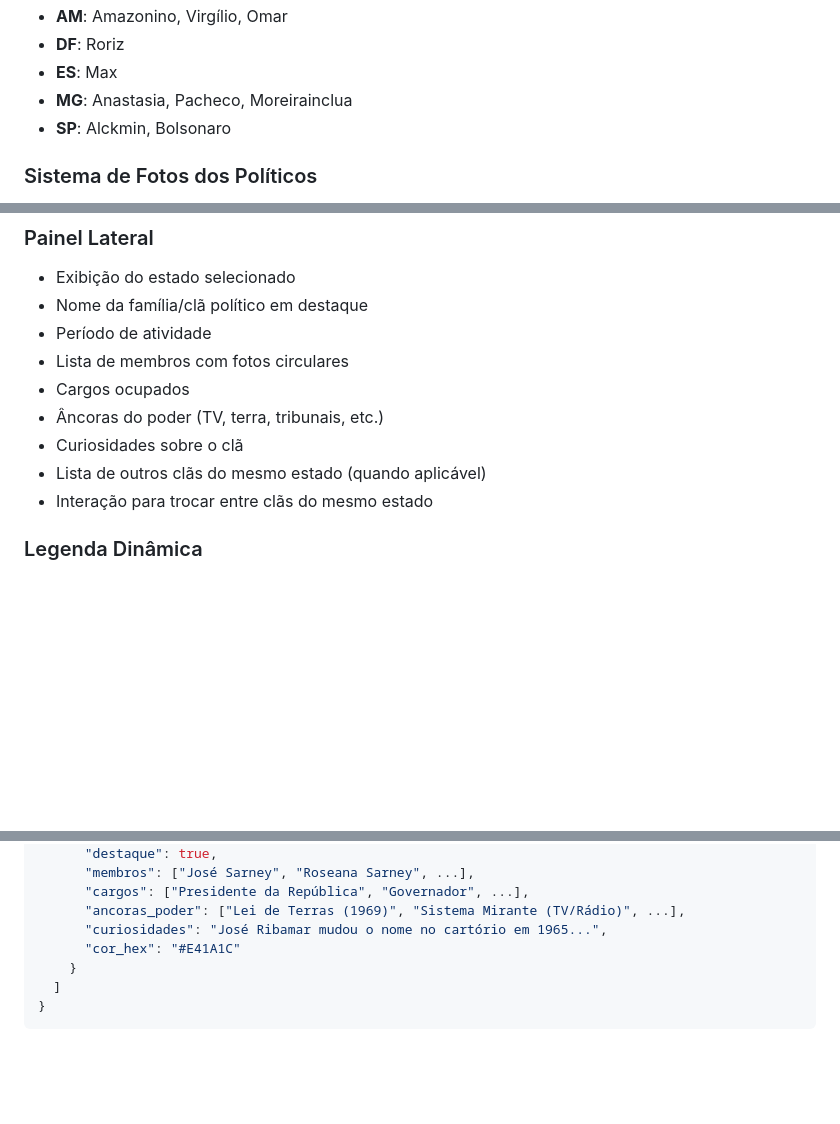
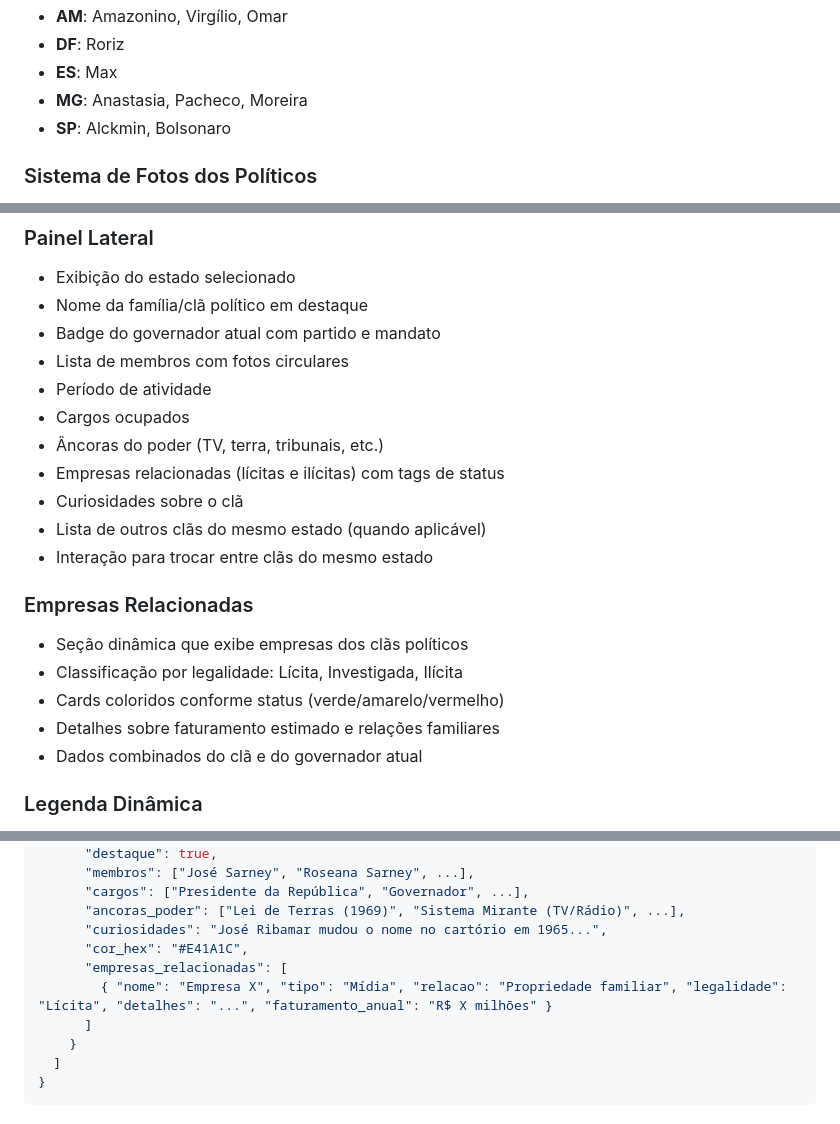
Before and after one commit to renato0503/MapaDoPoder, a Markdown page: context.md, 3 parts joined by grey strips. Drawn GitHub-style; blank space fills up the shorter version.

Commit message:
docs: atualiza context.md com empresas e badge governador

```diff
--- a/context.md
+++ b/context.md
@@ -61,7 +61,7 @@ Arquivos do protótipo PWA original (manter para referência):
 - **AM**: Amazonino, Virgílio, Omar
 - **DF**: Roriz
 - **ES**: Max
-- **MG**: Anastasia, Pacheco, Moreirainclua
+- **MG**: Anastasia, Pacheco, Moreira
 - **SP**: Alckmin, Bolsonaro
 
 ### Sistema de Fotos dos Políticos
@@ -76,13 +76,23 @@ Arquivos do protótipo PWA original (manter para referência):
 
 - Exibição do estado selecionado
 - Nome da família/clã político em destaque
+- Badge do governador atual com partido e mandato
+- Lista de membros com fotos circulares
 - Período de atividade
-- Lista de membros com fotos circulares
 - Cargos ocupados
 - Âncoras do poder (TV, terra, tribunais, etc.)
+- Empresas relacionadas (lícitas e ilícitas) com tags de status
 - Curiosidades sobre o clã
 - Lista de outros clãs do mesmo estado (quando aplicável)
 - Interação para trocar entre clãs do mesmo estado
+
+### Empresas Relacionadas
+
+- Seção dinâmica que exibe empresas dos clãs políticos
+- Classificação por legalidade: Lícita, Investigada, Ilícita
+- Cards coloridos conforme status (verde/amarelo/vermelho)
+- Detalhes sobre faturamento estimado e relações familiares
+- Dados combinados do clã e do governador atual
 
 ### Legenda Dinâmica
 
@@ -137,7 +147,10 @@ Acesse `http://localhost:8000`.
       "cargos": ["Presidente da República", "Governador", ...],
       "ancoras_poder": ["Lei de Terras (1969)", "Sistema Mirante (TV/Rádio)", ...],
       "curiosidades": "José Ribamar mudou o nome no cartório em 1965...",
-      "cor_hex": "#E41A1C"
+      "cor_hex": "#E41A1C",
+      "empresas_relacionadas": [
+        { "nome": "Empresa X", "tipo": "Mídia", "relacao": "Propriedade familiar", "legalidade": "Lícita", "detalhes": "...", "faturamento_anual": "R$ X milhões" }
+      ]
     }
   ]
 }
```
